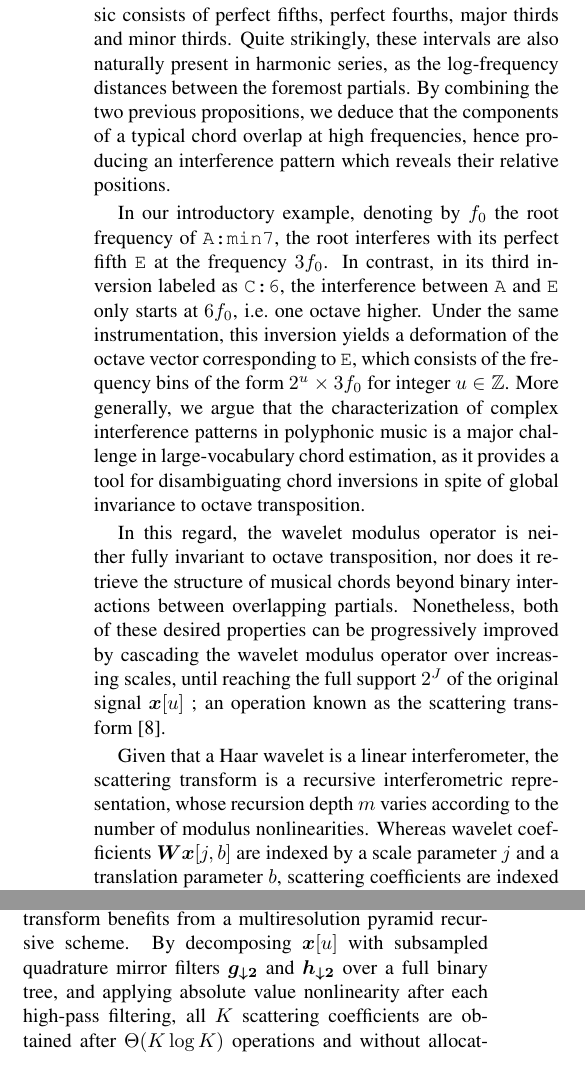
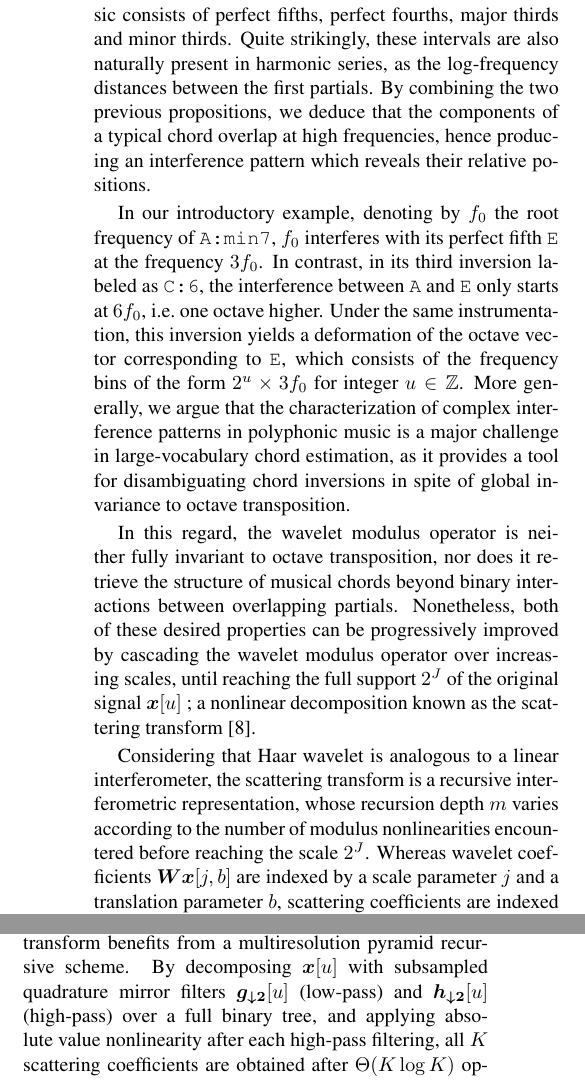
Before and after one commit to crm313/ISMIR2016, a LaTeX paper (WaveletScatteringISMIR2016.tex): two parts of the columns of page 4 of 7, joined at a grey line, cut so that both start at the same text. Compiled offline with pdfLaTeX.

Commit message:
brush up section 4

```diff
--- a/WaveletScatteringISMIR2016.tex
+++ b/WaveletScatteringISMIR2016.tex
@@ -465,13 +465,13 @@ and $\Theta(1)$ allocated memory.
 Most of the intervallic content of chords in tonal music consists of perfect fifths,
 perfect fourths, major thirds and minor thirds.
 Quite strikingly, these intervals are also naturally present in harmonic series,
-as the log-frequency distances between the foremost partials.
+as the log-frequency distances between the first partials.
 By combining the two previous propositions, we deduce that
 the components of a typical chord overlap at high frequencies,
 hence producing an interference pattern which reveals their relative positions.
 
 In our introductory example, denoting by $f_0$ the root frequency of \texttt{A:min7},
-the root interferes with its perfect fifth $\texttt{E}$ at the frequency $3 f_0$.
+$f_0$ interferes with its perfect fifth $\texttt{E}$ at the frequency $3 f_0$.
 In contrast, in its third inversion labeled as $\texttt{C:6}$, the interference
 between $\texttt{A}$ and $\texttt{E}$ only starts at $6 f_0$, \ie one octave higher.
 Under the same instrumentation, this inversion yields a deformation of the
@@ -488,11 +488,12 @@ binary interactions between overlapping partials.
 Nonetheless, both of these desired properties can be progressively improved
 by cascading the wavelet modulus operator over increasing scales, until
 reaching the full support $2^J$ of the original signal $\boldsymbol{x}[u]$ ;
-an operation known as the scattering transform \cite{mallat2012group}.
+a nonlinear decomposition known as the scattering transform \cite{mallat2012group}.
 
-Given that a Haar wavelet is a linear interferometer, the scattering transform
-is a recursive interferometric representation, whose recursion depth $m$ varies
-according to the number of modulus nonlinearities.
+Considering that Haar wavelet is analogous to a linear interferometer,
+the scattering transform is a recursive interferometric representation,
+whose recursion depth $m$ varies according to the number of
+modulus nonlinearities encountered before reaching the scale $2^J$.
 Whereas wavelet coefficients $\boldsymbol{Wx}[j,b]$ are indexed by a scale
 parameter $j$ and a translation parameter $b$, scattering coefficients are
 indexed by sequences of scale parameters $(j_1 \ldots j_m)$ called
@@ -557,7 +558,8 @@ instrumentation or by polyphonic interference.
 Like the orthogonal wavelet transform, the scattering transform benefits
 from a multiresolution pyramid recursive scheme.
 By decomposing $\boldsymbol{x}[u]$ with subsampled quadrature mirror filters
-$\boldsymbol{g_{\downarrow 2}}$ and $\boldsymbol{h_{\downarrow 2}}$
+$\boldsymbol{g_{\downarrow 2}}[u]$ (low-pass) and
+$\boldsymbol{h_{\downarrow 2}}[u]$ (high-pass)
 over a full binary tree, and applying absolute value nonlinearity after each
 high-pass filtering, all $K$ scattering coefficients are obtained after
 $\Theta(K \log K)$ operations and without allocating memory.
```
Also changed, not shown: WaveletScatteringISMIR2016.pdf, 2 other files.
